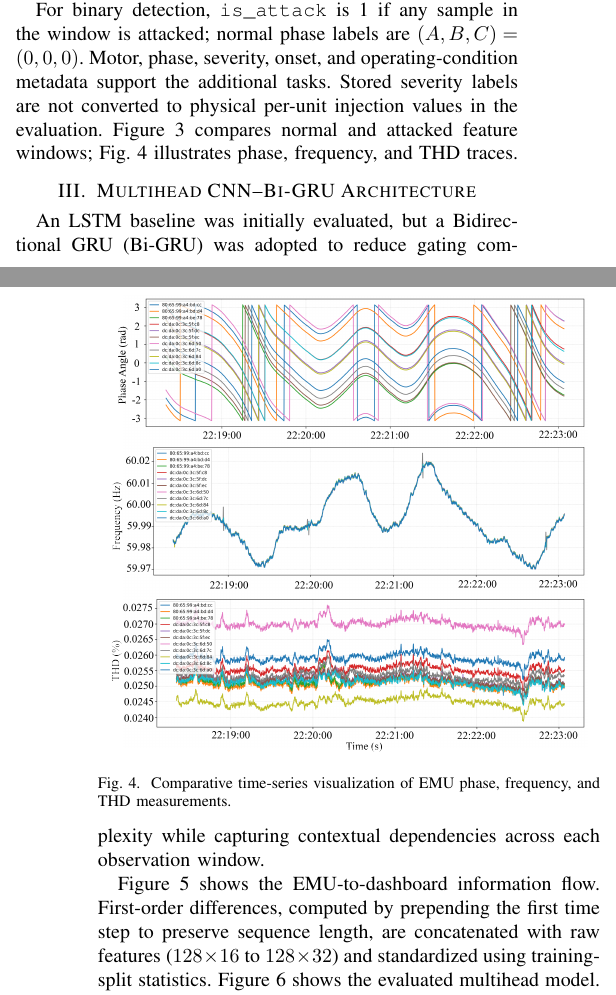
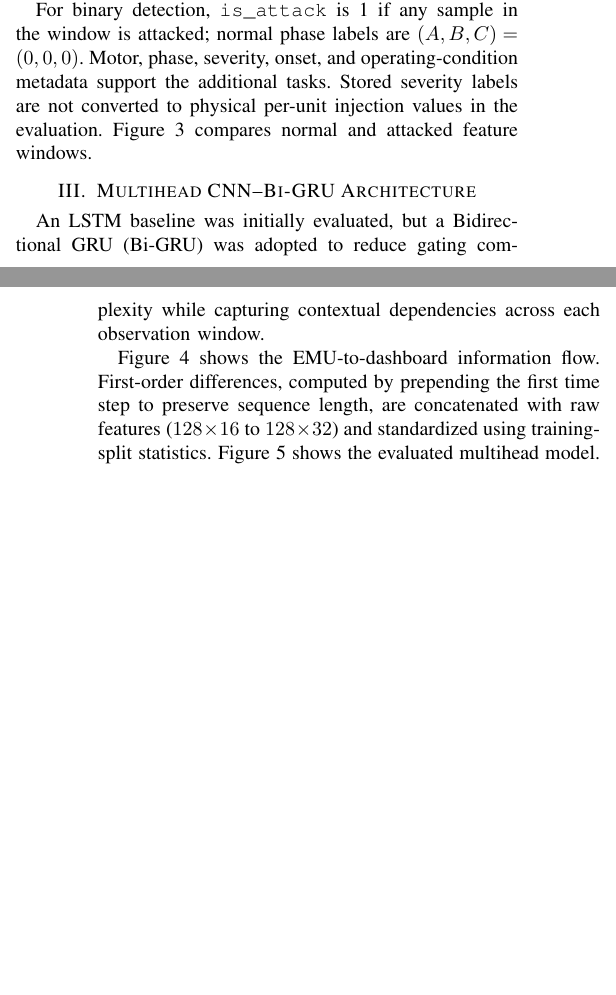
Before and after one commit to anajar2198/APEC2027-Cyber-Attack-Detection, a LaTeX paper (main.tex): two parts of the columns of pages 2 and 3 of 7, joined at a grey line, cut so that both start at the same text, the shorter picture padded with empty space. Compiled offline with pdfLaTeX; a missing font is replaced by an installed copy or a similar font; a LaTeX package or settings file that is missing is left out.

Commit message:
Updates from Overleaf

```diff
--- a/main.tex
+++ b/main.tex
@@ -95,7 +95,8 @@ where $\mathbf{i}_{abc}(t)$ is the true three-phase current vector and $\boldsym
 
 The continuous PCC time-series is segmented using an overlapping sliding window with length 128 time steps and stride 16. Each sample is represented as $X \in \mathbb{R}^{128 \times 16}$. Table~\ref{tab:dataset_schema} summarizes the 16 voltage/current features and 13 label and metadata fields. RMS, THD, and ROCOF denote root mean square, total harmonic distortion, and rate of change of frequency, respectively.
 
-For binary detection, \texttt{is\_attack} is 1 if any sample in the window is attacked; normal phase labels are $(A,B,C)=(0,0,0)$. Motor, phase, severity, onset, and operating-condition metadata support the additional tasks. Stored severity labels are not converted to physical per-unit injection values in the evaluation. Figure~\ref{fig:signal_windows} compares normal and attacked feature windows; Fig.~\ref{fig:feature_timeseries} illustrates phase, frequency, and THD traces.
+For binary detection, \texttt{is\_attack} is 1 if any sample in the window is attacked; normal phase labels are $(A,B,C)=(0,0,0)$. Motor, phase, severity, onset, and operating-condition metadata support the additional tasks. Stored severity labels are not converted to physical per-unit injection values in the evaluation. Figure~\ref{fig:signal_windows} compares normal and attacked feature windows.
+% Fig.~\ref{fig:feature_timeseries} illustrates phase, frequency, and THD traces.
 
 \begin{figure}[!t]
     \centering
@@ -131,12 +132,12 @@ $\text{sev}_A, \text{sev}_B, \text{sev}_C$ & Stored severity per phase (0.025, 0
 
 
 
-\begin{figure}[!t]
-    \centering
-    \includegraphics[width=.95\linewidth]{featurescombined.png}
-    \caption{Comparative time-series visualization of EMU phase, frequency, and THD measurements.}
-    \label{fig:feature_timeseries}
-\end{figure}
+% \begin{figure}[!t]
+%     \centering
+%     \includegraphics[width=.95\linewidth]{featurescombined.png}
+%     \caption{Comparative time-series visualization of EMU phase, frequency, and THD measurements.}
+%     \label{fig:feature_timeseries}
+% \end{figure}
 
 \section{Multihead CNN--Bi-GRU Architecture}
 
```
